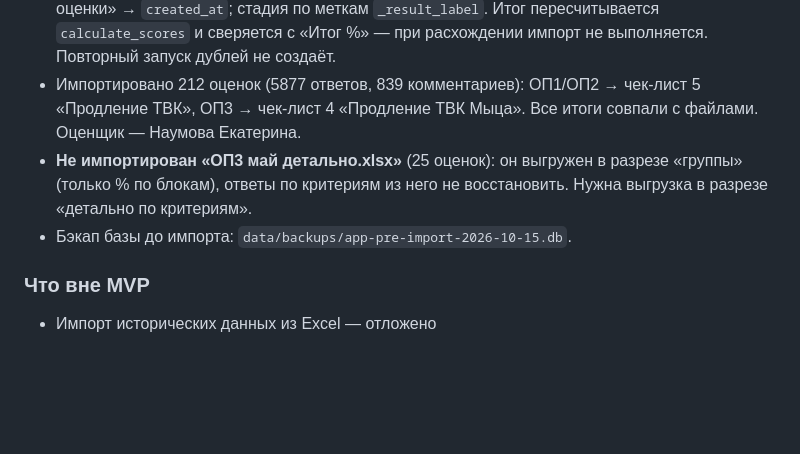
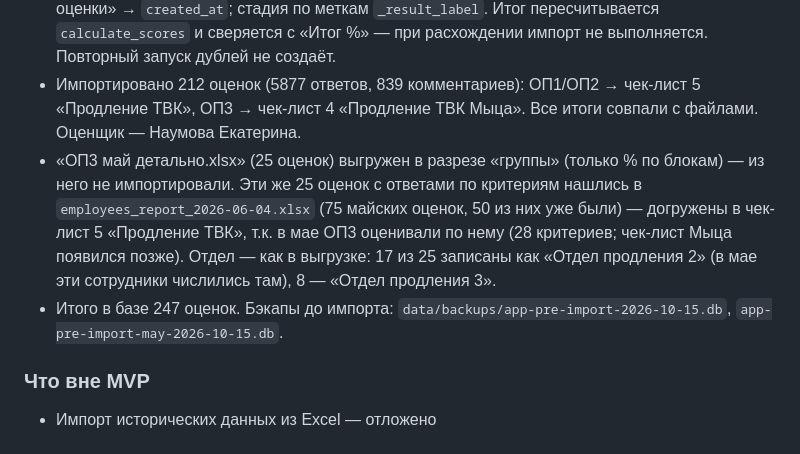
Before and after one commit to Legra13/listening_calls, a Markdown page: CLAUDE.md, the part around the change. Drawn GitHub-style; blank space fills up the shorter version.

Commit message:
авто-коммит: изменения кода

```diff
--- a/CLAUDE.md
+++ b/CLAUDE.md
@@ -330,8 +330,8 @@
 - После гибели старого сервера Наумова прислала архив «Выгрузка 15.10.zip» — 13 xlsx-выгрузок нашего же отчёта «Результаты сотрудников» (ОП1–ОП3, май–сентябрь 2026, лист «По оценкам»).
 - Скрипт `scripts/import_employee_xlsx.py` (есть `--dry-run`): чек-лист определяется по совпадению заголовков с текстами критериев (`_norm` убирает удвоенные кавычки `""` из текстов в БД); Да/Нет/Н/П → yes/no/na; примечания к ячейкам → комментарии критериев (JSON `[{text,flag,time}]`); «Комментарий» → `general_comment`; «Дата звонка» → `eval_date`, «Дата оценки» → `created_at`; стадия по меткам `_result_label`. Итог пересчитывается `calculate_scores` и сверяется с «Итог %» — при расхождении импорт не выполняется. Повторный запуск дублей не создаёт.
 - Импортировано 212 оценок (5877 ответов, 839 комментариев): ОП1/ОП2 → чек-лист 5 «Продление ТВК», ОП3 → чек-лист 4 «Продление ТВК Мыца». Все итоги совпали с файлами. Оценщик — Наумова Екатерина.
-- **Не импортирован «ОП3 май детально.xlsx»** (25 оценок): он выгружен в разрезе «группы» (только % по блокам), ответы по критериям из него не восстановить. Нужна выгрузка в разрезе «детально по критериям».
-- Бэкап базы до импорта: `data/backups/app-pre-import-2026-10-15.db`.
+- «ОП3 май детально.xlsx» (25 оценок) выгружен в разрезе «группы» (только % по блокам) — из него не импортировали. Эти же 25 оценок с ответами по критериям нашлись в `employees_report_2026-06-04.xlsx` (75 майских оценок, 50 из них уже были) — догружены в чек-лист 5 «Продление ТВК», т.к. в мае ОП3 оценивали по нему (28 критериев; чек-лист Мыца появился позже). Отдел — как в выгрузке: 17 из 25 записаны как «Отдел продления 2» (в мае эти сотрудники числились там), 8 — «Отдел продления 3».
+- Итого в базе 247 оценок. Бэкапы до импорта: `data/backups/app-pre-import-2026-10-15.db`, `app-pre-import-may-2026-10-15.db`.
 
 ### Что вне MVP
 - Импорт исторических данных из Excel — отложено
```
